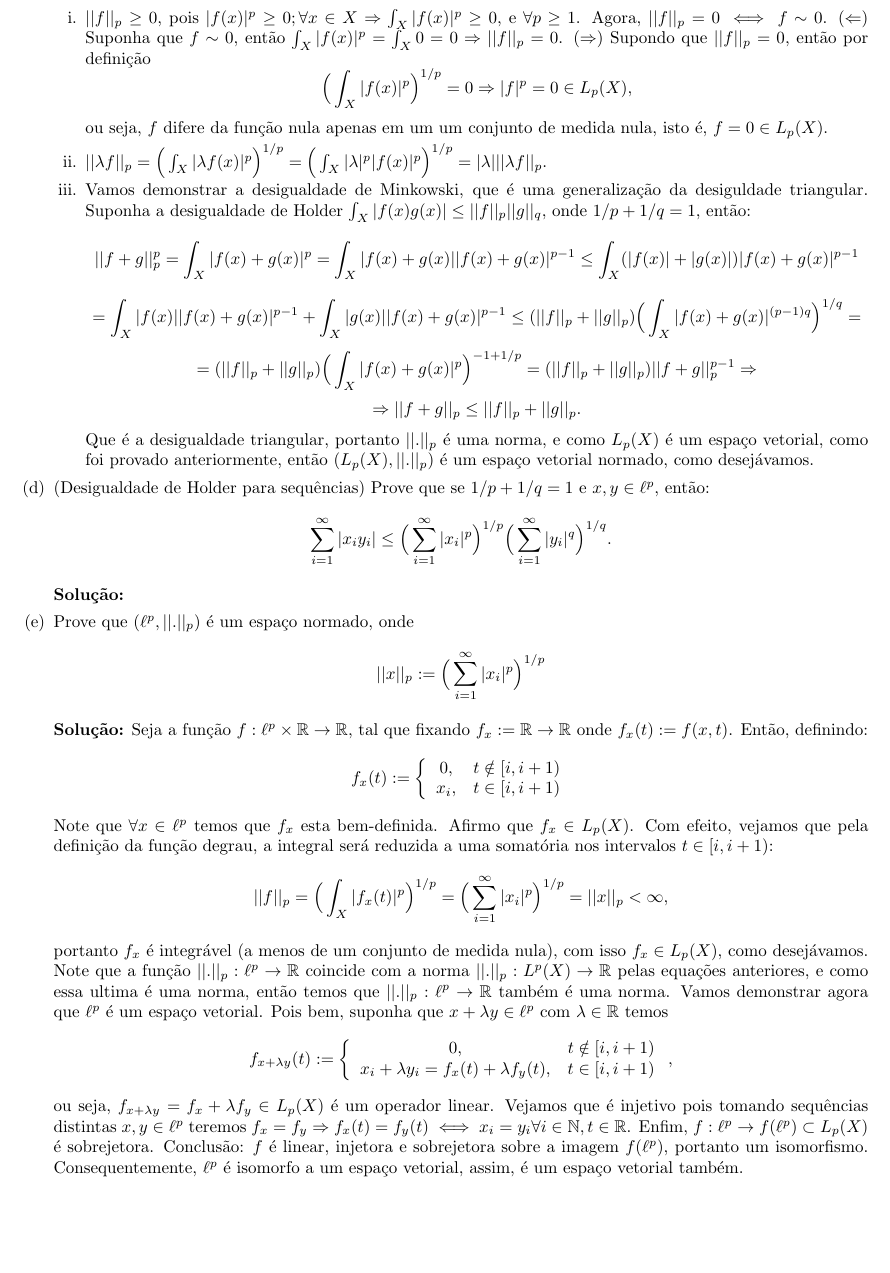
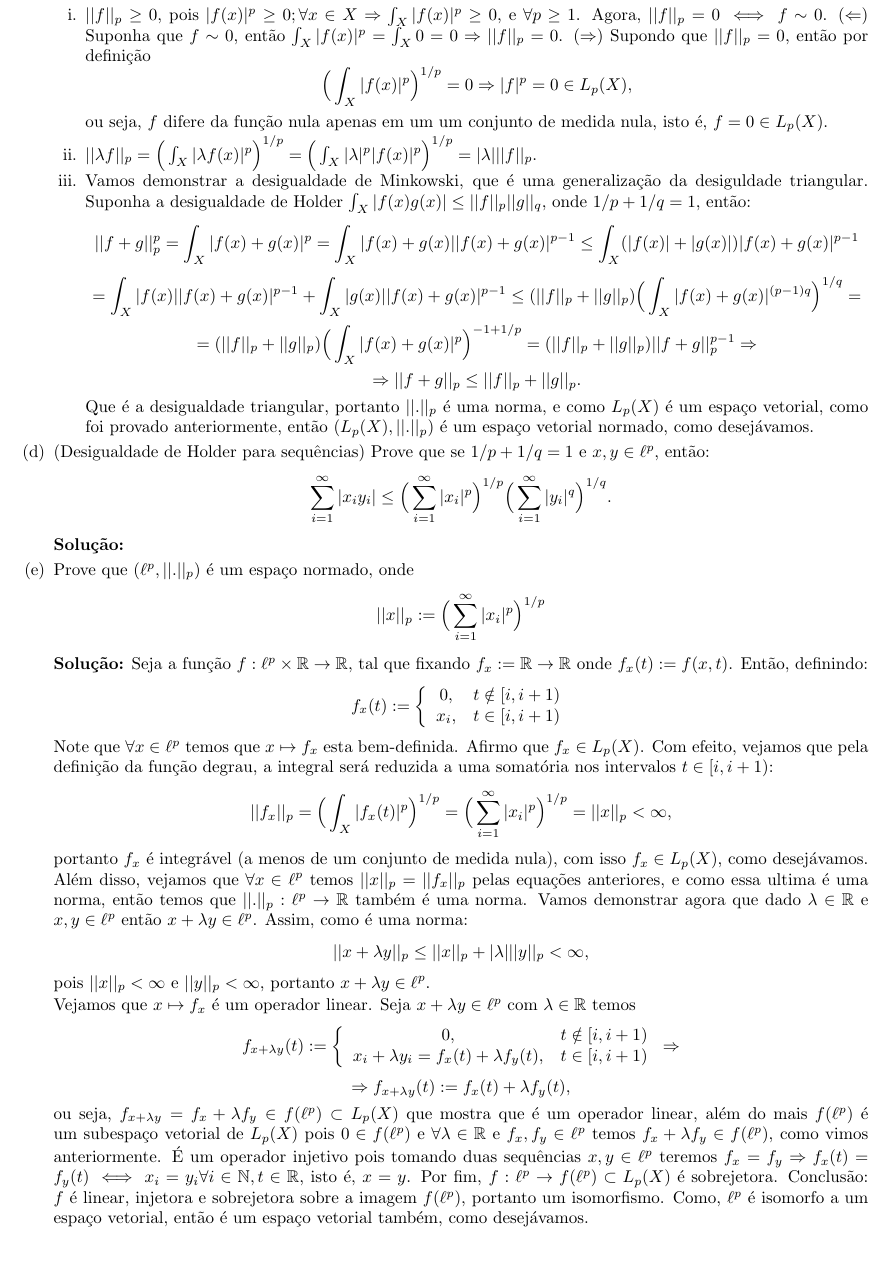
Before and after one commit to viniciusfernandes/posmat, a LaTeX document (teoria_distribuicoes/lista2.tex): part of page 2 of 2, cut so that both start at the same text. Compiled offline with pdfLaTeX.

Commit message:
Continuação lista 2 distribuições

```diff
--- a/teoria_distribuicoes/lista2.tex
+++ b/teoria_distribuicoes/lista2.tex
@@ -82,7 +82,7 @@
 						$$
 						ou seja, $f$ difere da função nula apenas em um um conjunto de medida nula, isto é, $f = 0 \in  L_{p}(X)$.
 
-						\item $||\lambda f||_{p} = \Big ( \int_{X} |\lambda f(x)|^{p} \Big )^{1/p} = \Big ( \int_{X} |\lambda|^{p}| f(x)|^{p} \Big )^{1/p} = |\lambda|||\lambda f||_{p}$.
+						\item $||\lambda f||_{p} = \Big ( \int_{X} |\lambda f(x)|^{p} \Big )^{1/p} = \Big ( \int_{X} |\lambda|^{p}| f(x)|^{p} \Big )^{1/p} = |\lambda|||f||_{p}$.
 
 						\item Vamos demonstrar a desigualdade de Minkowski, que é uma generalização da desiguldade triangular. Suponha a desigualdade de Holder $\int_{X} |f(x) g(x)| \leq ||f||_{p} ||g||_{q}$, onde $1/p + 1/q = 1$, então:
 						$$
@@ -121,20 +121,29 @@
 				\end{array}
 				\right.
 				$$
-				Note que $\forall x \in \ell^{p}$ temos que $f_{x}$ esta bem-definida. Afirmo que $f_{x} \in L_{p}(X)$. Com efeito, vejamos que pela definição da função degrau, a integral será reduzida a uma somatória nos intervalos $t \in [i, i+1)$:
+				Note que $\forall x \in \ell^{p}$ temos que $x \mapsto f_{x}$ esta bem-definida. Afirmo que $f_{x} \in L_{p}(X)$. Com efeito, vejamos que pela definição da função degrau, a integral será reduzida a uma somatória nos intervalos $t \in [i, i+1)$:
 				$$
-				||f||_{p} = \Big(\int_{X}|f_x(t)|^{p}\Big)^{1/p} = \Big(\sum \limits_{i=1}^{\infty}|x_i|^{p}\Big)^{1/p} = ||x||_{p} < \infty,
+				||f_{x}||_{p} = \Big(\int_{X}|f_x(t)|^{p}\Big)^{1/p} = \Big(\sum \limits_{i=1}^{\infty}|x_i|^{p}\Big)^{1/p} = ||x||_{p} < \infty,
 				$$
-				portanto $f_{x}$ é integrável (a menos de um conjunto de medida nula), com isso $f_{x} \in L_{p}(X)$, como desejávamos. Note que a função $||.||_{p}: \ell^{p} \to \mathbb{R}$ coincide com a norma $||.||_{p}: L^{p}(X) \to \mathbb{R}$ pelas equações anteriores, e como essa ultima é uma norma, então temos que $||.||_{p}: \ell^{p} \to \mathbb{R}$ também é uma norma. Vamos demonstrar agora que $\ell^{p}$ é um espaço vetorial. Pois bem, suponha que $x + \lambda y \in \ell^{p}$ com $\lambda \in \mathbb{R}$ temos
+				portanto $f_{x}$ é integrável (a menos de um conjunto de medida nula), com isso $f_{x} \in L_{p}(X)$, como desejávamos. Além disso, vejamos que $\forall x \in \ell^{p}$ temos $||x||_{p} = ||f_{x}||_{p}$ pelas equações anteriores, e como essa ultima é uma norma, então temos que $||.||_{p}: \ell^{p} \to \mathbb{R}$ também é uma norma. Vamos demonstrar agora que dado $\lambda \in \mathbb{R}$ e $x, y \in \ell^{p}$ então $x+\lambda y \in \ell^{p}$. Assim, como é uma norma:
+				$$
+				||x+\lambda y||_{p} \leq ||x||_{p} + |\lambda |||y||_{p} < \infty,
+				$$
+				pois $||x||_{p} < \infty$ e $||y||_{p} < \infty$, portanto $x+\lambda y \in \ell^{p}$.
+
+				Vejamos que $x \mapsto f_{x}$ é um operador linear. Seja $x + \lambda y \in \ell^{p}$ com $\lambda \in \mathbb{R}$ temos
 				$$
 				f_{x + \lambda y }(t) := \left\{
 				\begin{array}{cc}
 				0, & t \notin [i, i+1)\\
 				x_{i} +\lambda y_{i} = f_{x}(t) + \lambda f_{y}(t), & t \in [i, i+1) \\
 				\end{array}
-				\right.,
+				\right. \Rightarrow
 				$$
-				ou seja, $f_{x + \lambda y } = f_{x} + \lambda f_{y } \in L_{p}(X)$ é um operador linear. Vejamos que é injetivo pois tomando sequências distintas $x, y \in \ell^{p}$ teremos $f_{x} = f_{y} \Rightarrow f_{x}(t) = f_{y}(t) \iff x_{i} = y_{i} \forall i \in \mathbb{N}, t \in \mathbb{R}$. Enfim, $f: \ell^{p} \to f(\ell^{p}) \subset L_{p}(X)$ é sobrejetora. Conclusão: $f$ é linear, injetora e sobrejetora sobre a imagem $f(\ell^{p})$, portanto um isomorfismo. Consequentemente, $\ell^{p}$ é isomorfo a um espaço vetorial, assim, é um espaço vetorial também.
+				$$
+				\Rightarrow f_{x + \lambda y }(t) := f_{x}(t) + \lambda f_{y}(t),
+				$$
+				ou seja, $f_{x + \lambda y } = f_{x} + \lambda f_{y } \in f(\ell^{p}) \subset L_{p}(X)$ que mostra que é um operador linear, além do mais $f(\ell^{p})$ é um subespaço vetorial de $L_{p}(X)$ pois $0 \in f(\ell^{p})$ e $\forall \lambda \in \mathbb{R}$ e $f_{x}, f_{y} \in \ell^{p}$ temos $f_{x} + \lambda f_{y } \in f(\ell^{p})$, como vimos anteriormente. É um operador injetivo pois tomando duas sequências $x, y \in \ell^{p}$ teremos $f_{x} = f_{y} \Rightarrow f_{x}(t) = f_{y}(t) \iff x_{i} = y_{i} \forall i \in \mathbb{N}, t \in \mathbb{R}$, isto é, $x=y$. Por fim, $f: \ell^{p} \to f(\ell^{p}) \subset L_{p}(X)$ é sobrejetora. Conclusão: $f$ é linear, injetora e sobrejetora sobre a imagem $f(\ell^{p})$, portanto um isomorfismo. Como, $\ell^{p}$ é isomorfo a um espaço vetorial, então é um espaço vetorial também, como desejávamos.
 
 
 
```
